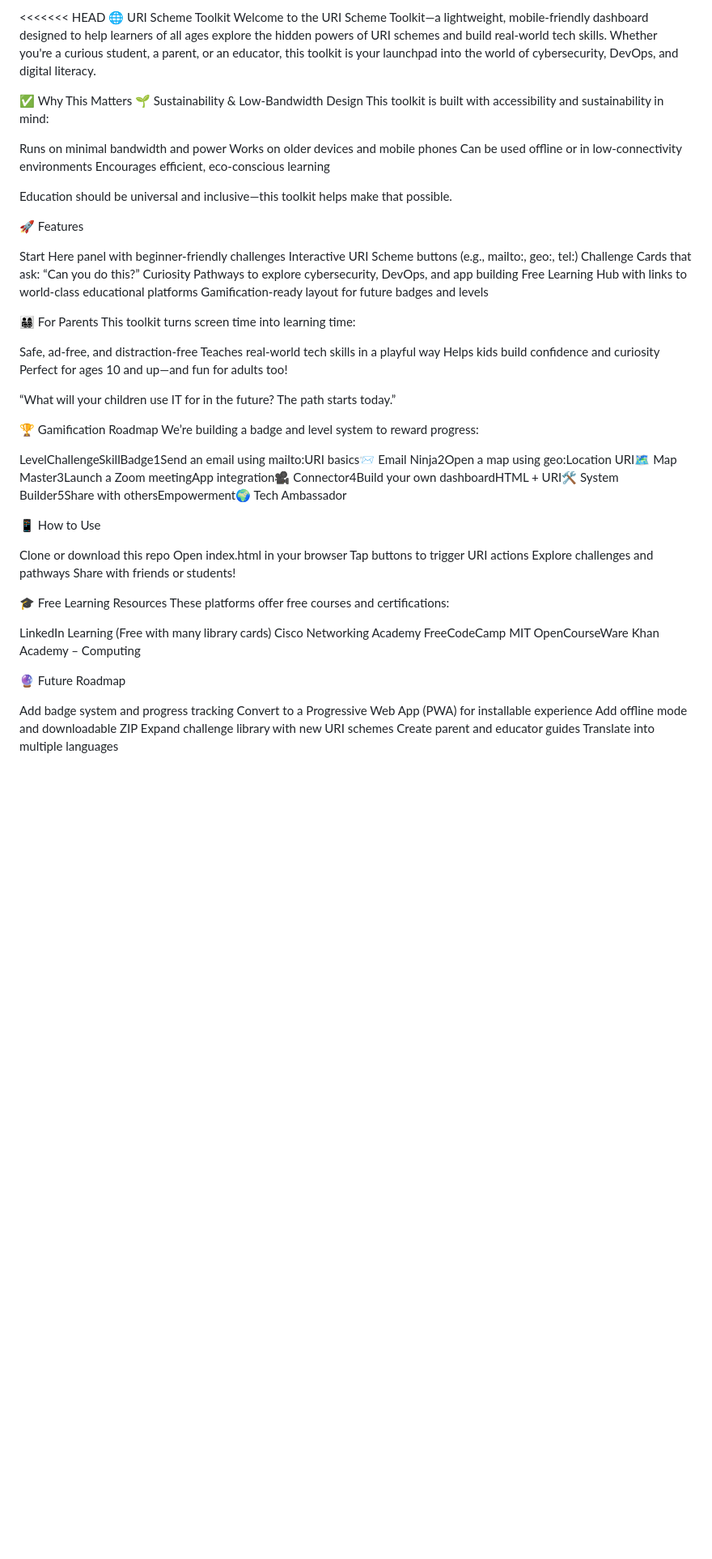
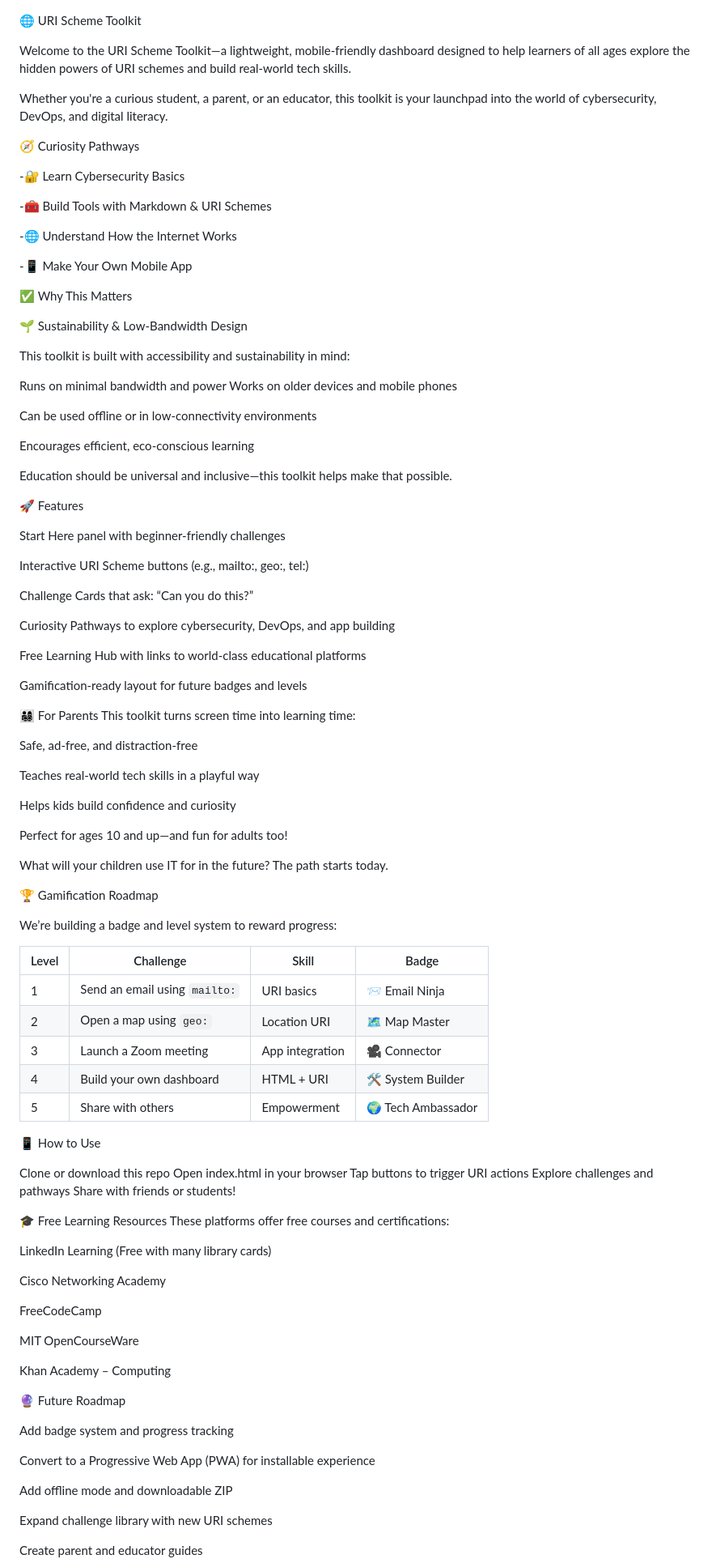
Before and after one commit to axelK-dev/uri-scheme-toolkit, a Markdown page: README.md, the part around one of its changes. Shown at 81% size. GitHub-like rendering; blank space fills up the shorter version.

```diff
--- a/README.md
+++ b/README.md
@@ -1,86 +1,72 @@
-<<<<<<< HEAD
 🌐 URI Scheme Toolkit
-Welcome to the URI Scheme Toolkit—a lightweight, mobile-friendly dashboard designed to help learners of all ages explore the hidden powers of URI schemes and build real-world tech skills. Whether you're a curious student, a parent, or an educator, this toolkit is your launchpad into the world of cybersecurity, DevOps, and digital literacy.
+
+Welcome to the URI Scheme Toolkit—a lightweight, mobile-friendly dashboard designed to help learners of all ages explore the hidden powers of URI schemes and build real-world tech skills.
+
+Whether you're a curious student, a parent, or an educator, this toolkit is your launchpad into the world of cybersecurity, DevOps, and digital literacy.
+
+🧭 Curiosity Pathways
+
+-🔐 Learn Cybersecurity Basics
+
+-🧰 Build Tools with Markdown & URI Schemes
+
+-🌐 Understand How the Internet Works
+
+-📱 Make Your Own Mobile App
 
 ✅ Why This Matters
+
 🌱 Sustainability & Low-Bandwidth Design
+
 This toolkit is built with accessibility and sustainability in mind:
 
 Runs on minimal bandwidth and power
 Works on older devices and mobile phones
+
 Can be used offline or in low-connectivity environments
+
 Encourages efficient, eco-conscious learning
 
-
 Education should be universal and inclusive—this toolkit helps make that possible.
-
 
 🚀 Features
 
 Start Here panel with beginner-friendly challenges
+
 Interactive URI Scheme buttons (e.g., mailto:, geo:, tel:)
+
 Challenge Cards that ask: “Can you do this?”
+
 Curiosity Pathways to explore cybersecurity, DevOps, and app building
+
 Free Learning Hub with links to world-class educational platforms
+
 Gamification-ready layout for future badges and levels
-
 
 👨‍👩‍👧‍👦 For Parents
 This toolkit turns screen time into learning time:
 
 Safe, ad-free, and distraction-free
+
 Teaches real-world tech skills in a playful way
+
 Helps kids build confidence and curiosity
+
 Perfect for ages 10 and up—and fun for adults too!
 
-
-“What will your children use IT for in the future? The path starts today.”
-
+What will your children use IT for in the future? The path starts today.
 
 🏆 Gamification Roadmap
+
 We’re building a badge and level system to reward progress:
 
-
-
-
-
-
-
-
-
-
-
-
-
-
-
-
-
-
-
-
-
-
-
-
-
-
-
-
-
-
-
-
-
-
-
-
-
-
-
-
-
-LevelChallengeSkillBadge1Send an email using mailto:URI basics📨 Email Ninja2Open a map using geo:Location URI🗺️ Map Master3Launch a Zoom meetingApp integration🎥 Connector4Build your own dashboardHTML + URI🛠️ System Builder5Share with othersEmpowerment🌍 Tech Ambassador
+| Level | Challenge                     | Skill        | Badge           |
+|-------|------------------------------|-------------|-----------------|
+| 1     | Send an email using `mailto:` | URI basics  | 📨 Email Ninja  |
+| 2     | Open a map using `geo:`       | Location URI| 🗺️ Map Master   |
+| 3     | Launch a Zoom meeting         | App integration | 🎥 Connector |
+| 4     | Build your own dashboard      | HTML + URI  | 🛠️ System Builder|
+| 5     | Share with others             | Empowerment | 🌍 Tech Ambassador|
 
 📱 How to Use
 
@@ -90,21 +76,27 @@ Tap buttons to trigger URI actions
 Explore challenges and pathways
 Share with friends or students!
 
-
 🎓 Free Learning Resources
 These platforms offer free courses and certifications:
 
 LinkedIn Learning (Free with many library cards)
+
 Cisco Networking Academy
+
 FreeCodeCamp
+
 MIT OpenCourseWare
+
 Khan Academy – Computing
-
 
 🔮 Future Roadmap
 
 Add badge system and progress tracking
+
 Convert to a Progressive Web App (PWA) for installable experience
+
 Add offline mode and downloadable ZIP
+
 Expand challenge library with new URI schemes
+
 Create parent and educator guides
```
Also changed, not shown: other parts of README.md (+14 -13 lines).
